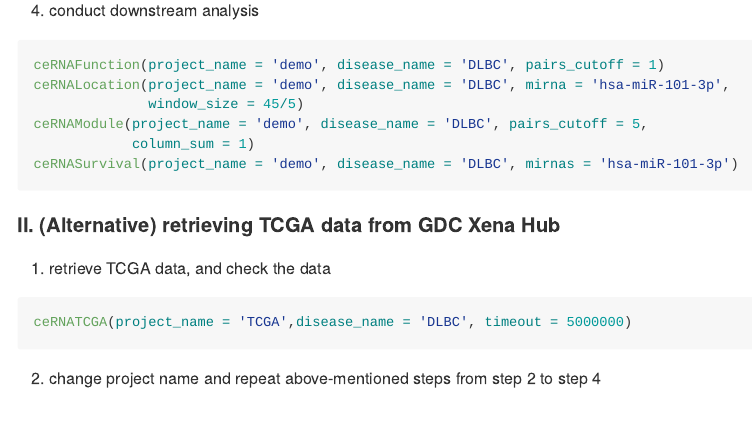
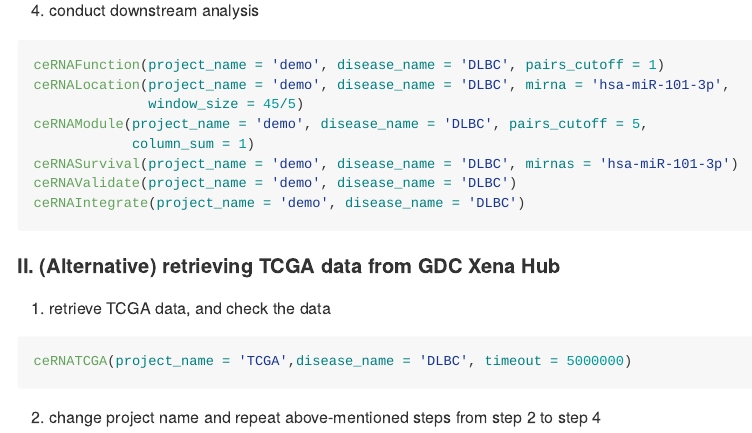
Before and after one commit to ywhsiao/ceRNAR, an R Markdown document (README.Rmd): the page in a window 1100 px wide, from 1340 px down. The pictures show the output file README.md that the author committed with the source, drawn offline in the style of GitHub.

Commit message:
second revision

````diff
--- a/README.Rmd
+++ b/README.Rmd
@@ -71,6 +71,9 @@ ceRNALocation(project_name = 'demo', disease_name = 'DLBC', mirna = 'hsa-miR-101
 ceRNAModule(project_name = 'demo', disease_name = 'DLBC', pairs_cutoff = 5,
             column_sum = 1)
 ceRNASurvival(project_name = 'demo', disease_name = 'DLBC', mirnas = 'hsa-miR-101-3p')
+ceRNAValidate(project_name = 'demo', disease_name = 'DLBC')
+ceRNAIntegrate(project_name = 'demo', disease_name = 'DLBC')
+
 ```
 
 #### II.(Alternative) retrieving TCGA data from GDC Xena Hub
````
Also changed, not shown: README.md, 3 other files.
